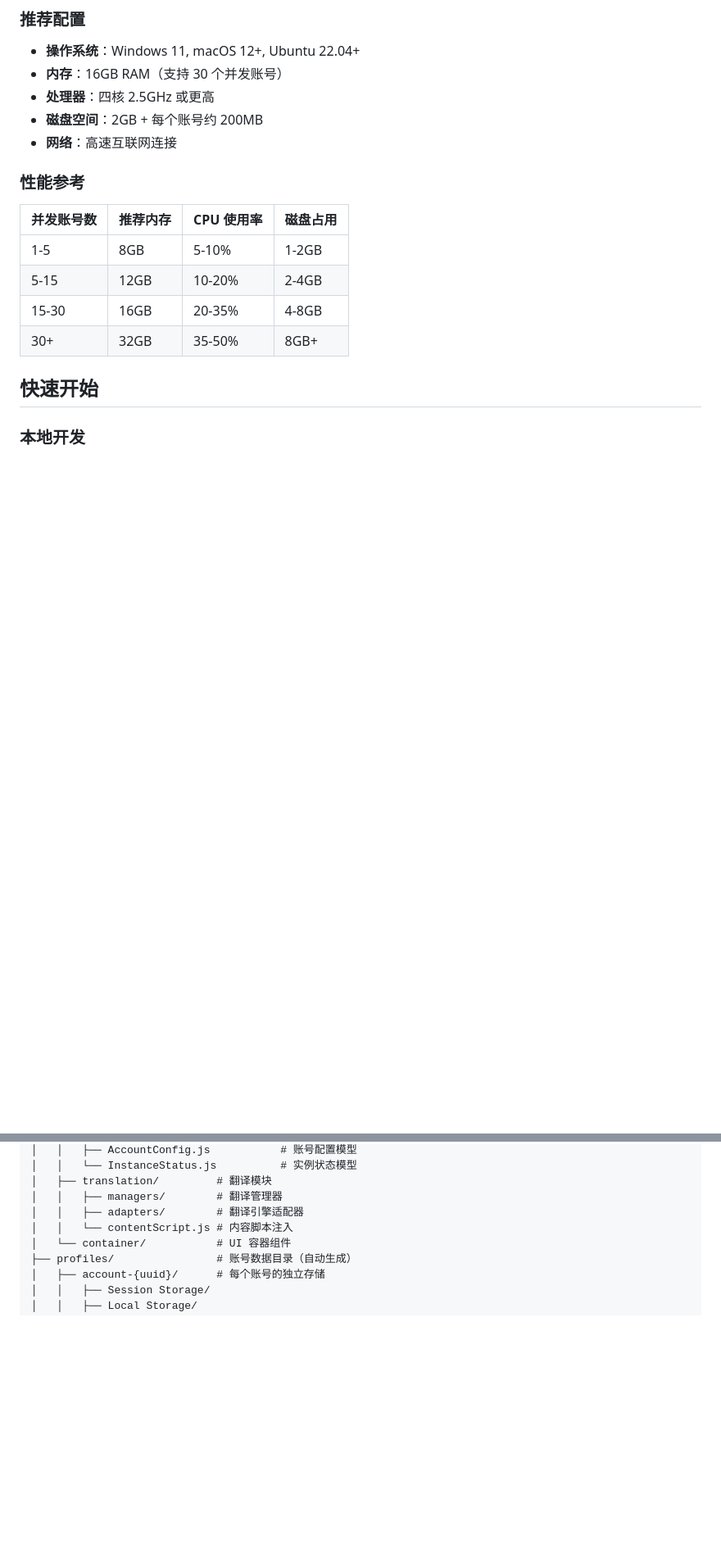
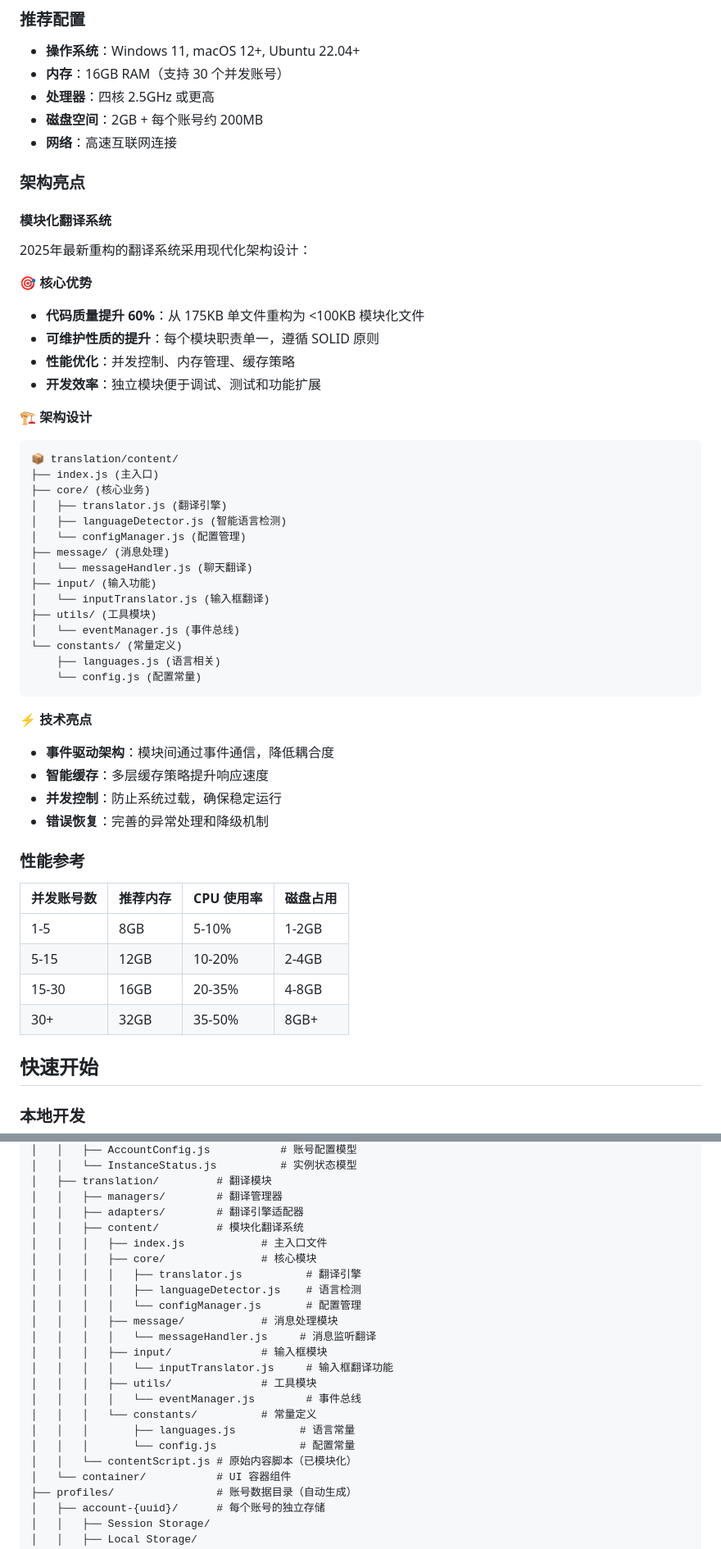
Before and after one commit to jinshan6677-spec/wa11.10, a Markdown page: README.md, 2 parts joined by grey strips. Shown at 82% size. Rendered like a GitHub page; blank space fills up the shorter version.

Commit message:
"Update-README-modular-architecture"

````diff
--- a/README.md
+++ b/README.md
@@ -57,6 +64,43 @@
 - **处理器**：四核 2.5GHz 或更高
 - **磁盘空间**：2GB + 每个账号约 200MB
 - **网络**：高速互联网连接
+
+### 架构亮点
+
+#### 模块化翻译系统
+
+2025年最新重构的翻译系统采用现代化架构设计：
+
+**🎯 核心优势**
+- **代码质量提升 60%**：从 175KB 单文件重构为 <100KB 模块化文件
+- **可维护性质的提升**：每个模块职责单一，遵循 SOLID 原则
+- **性能优化**：并发控制、内存管理、缓存策略
+- **开发效率**：独立模块便于调试、测试和功能扩展
+
+**🏗️ 架构设计**
+```
+📦 translation/content/
+├── index.js (主入口)
+├── core/ (核心业务)
+│   ├── translator.js (翻译引擎)
+│   ├── languageDetector.js (智能语言检测)
+│   └── configManager.js (配置管理)
+├── message/ (消息处理)
+│   └── messageHandler.js (聊天翻译)
+├── input/ (输入功能)
+│   └── inputTranslator.js (输入框翻译)
+├── utils/ (工具模块)
+│   └── eventManager.js (事件总线)
+└── constants/ (常量定义)
+    ├── languages.js (语言相关)
+    └── config.js (配置常量)
+```
+
+**⚡ 技术亮点**
+- **事件驱动架构**：模块间通过事件通信，降低耦合度
+- **智能缓存**：多层缓存策略提升响应速度
+- **并发控制**：防止系统过载，确保稳定运行
+- **错误恢复**：完善的异常处理和降级机制
 
 ### 性能参考
 
@@ -185,7 +229,22 @@ whatsapp-desktop-container/
 │   ├── translation/         # 翻译模块
 │   │   ├── managers/        # 翻译管理器
 │   │   ├── adapters/        # 翻译引擎适配器
-│   │   └── contentScript.js # 内容脚本注入
+│   │   ├── content/         # 模块化翻译系统
+│   │   │   ├── index.js            # 主入口文件
+│   │   │   ├── core/               # 核心模块
+│   │   │   │   ├── translator.js          # 翻译引擎
+│   │   │   │   ├── languageDetector.js    # 语言检测
+│   │   │   │   └── configManager.js       # 配置管理
+│   │   │   ├── message/            # 消息处理模块
+│   │   │   │   └── messageHandler.js     # 消息监听翻译
+│   │   │   ├── input/              # 输入框模块
+│   │   │   │   └── inputTranslator.js     # 输入框翻译功能
+│   │   │   ├── utils/              # 工具模块
+│   │   │   │   └── eventManager.js        # 事件总线
+│   │   │   └── constants/          # 常量定义
+│   │   │       ├── languages.js          # 语言常量
+│   │   │       └── config.js             # 配置常量
+│   │   └── contentScript.js # 原始内容脚本（已模块化）
 │   └── container/           # UI 容器组件
 ├── profiles/                # 账号数据目录（自动生成）
 │   ├── account-{uuid}/      # 每个账号的独立存储
````
Also changed, not shown: other parts of README.md (+13 -3 lines).
